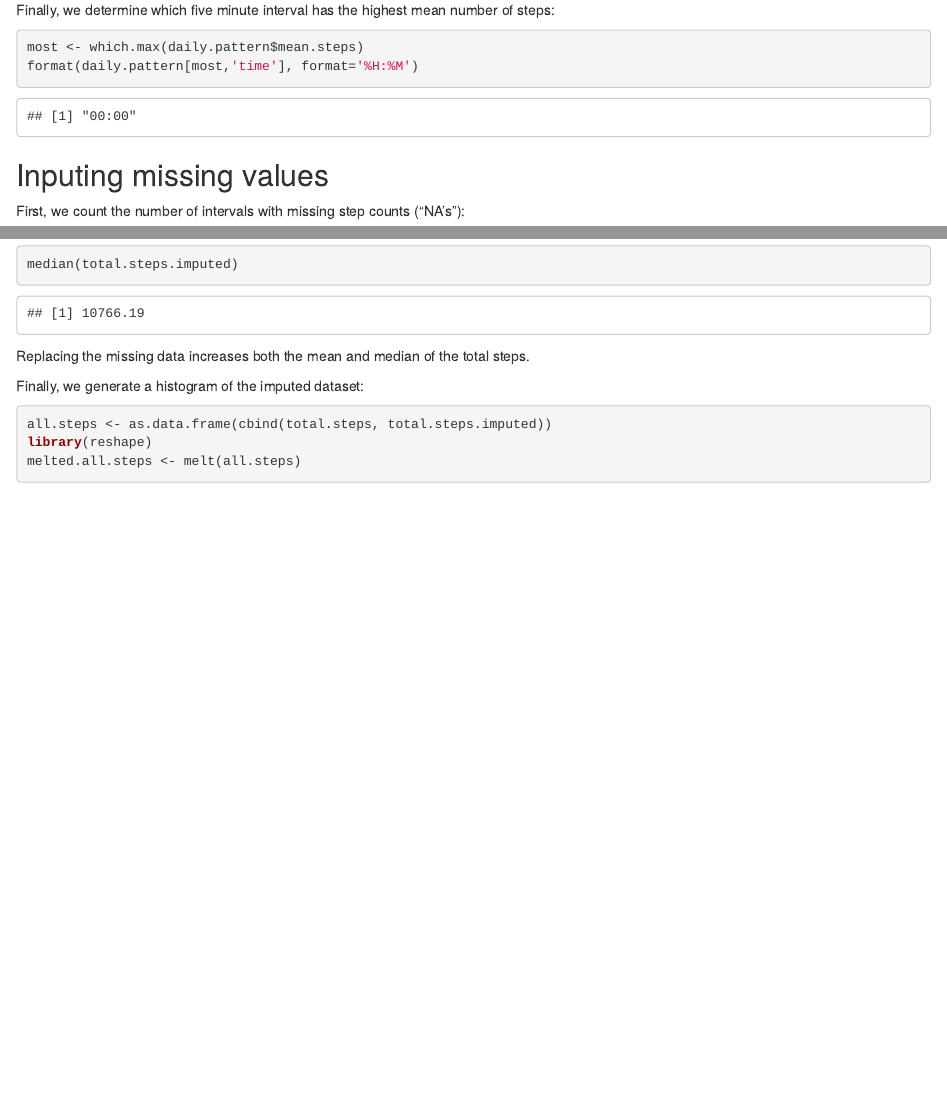
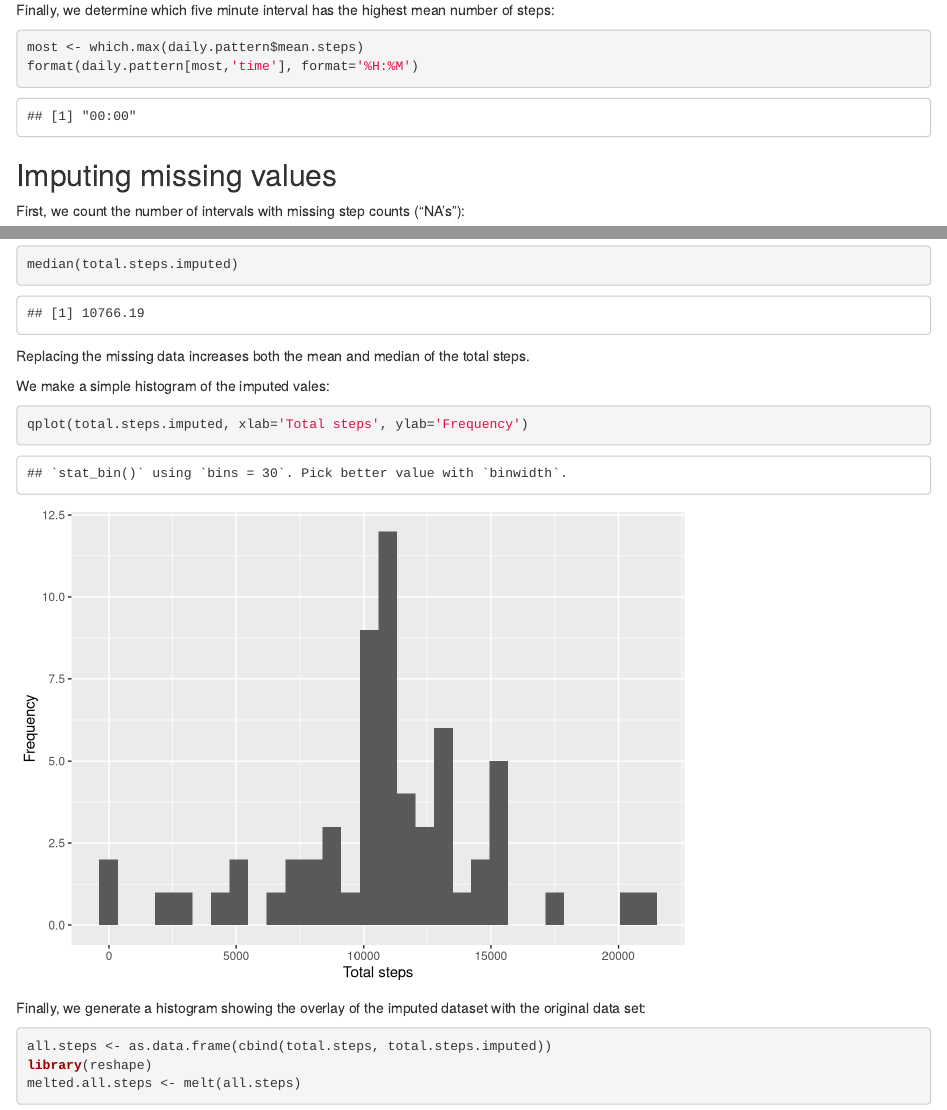
Before and after one commit to RebeccahM/RepData_PeerAssignment1, an R Markdown document (PA1_template.Rmd): the page in a window 1100 px wide, from 3280 px down, and a second part further down, joined at a grey line. Rendered offline with R 4.5, knitr and Pandoc, with nearby package versions; some code elsewhere in the file could not run offline.

Commit message:
added code for new figure

````diff
--- a/PA1_template.Rmd
+++ b/PA1_template.Rmd
@@ -88,7 +88,7 @@ format(daily.pattern[most,'time'], format='%H:%M')
 ```
 
 
-## Inputing missing values
+## Imputing missing values
 
 First, we count the number of intervals with missing step counts ("NA's"):
 ```{r}
@@ -117,7 +117,12 @@ median(total.steps.imputed)
 
 Replacing the missing data increases both the mean and median of the total steps.
 
-Finally, we generate a histogram of the imputed dataset:
+We make a simple histogram of the imputed vales:
+```{r histogram_imputed_daily_values}
+qplot(total.steps.imputed, xlab='Total steps', ylab='Frequency')
+```
+
+Finally, we generate a histogram showing the overlay of the imputed dataset with the original data set:
 ```{r 3_histogram_imputed}
 all.steps <- as.data.frame(cbind(total.steps, total.steps.imputed))
 library(reshape)
````
Also changed, not shown: PA1_template.html, PA1_template.md.
